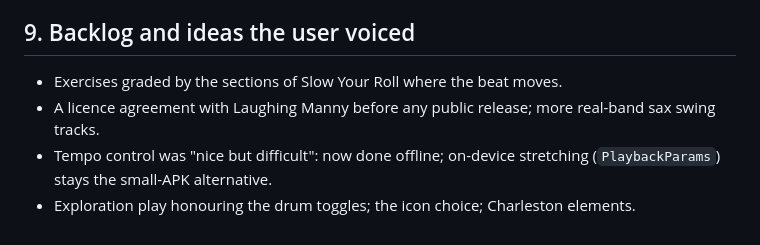
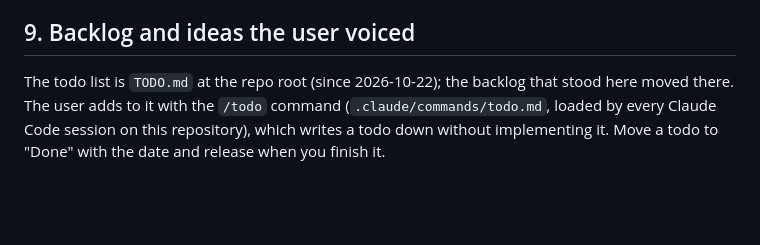
Before and after one commit to LiorAvrahami/6SteP, a Markdown page: handover-to-new-maintainer.md, the part around the change. Drawn GitHub-style; blank space fills up the shorter version.

```diff
--- a/handover-to-new-maintainer.md
+++ b/handover-to-new-maintainer.md
@@ -277,7 +277,6 @@ beat annotator (`python music/tools/beat_annotator/server.py`, port 8772). After
 
 ## 9. Backlog and ideas the user voiced
 
-- Exercises graded by the sections of Slow Your Roll where the beat moves.
-- A licence agreement with Laughing Manny before any public release; more real-band sax swing tracks.
-- Tempo control was "nice but difficult": now done offline; on-device stretching (`PlaybackParams`) stays the small-APK alternative.
-- Exploration play honouring the drum toggles; the icon choice; Charleston elements.
+The todo list is `TODO.md` at the repo root (since 2026-10-22); the backlog that stood here moved there. The user adds to it
+with the `/todo` command (`.claude/commands/todo.md`, loaded by every Claude Code session on this repository), which writes a
+todo down without implementing it. Move a todo to "Done" with the date and release when you finish it.
```
Also changed, not shown: .claude/commands/todo.md (added, +29 -0 lines), TODO.md (added, +41 -0 lines).
